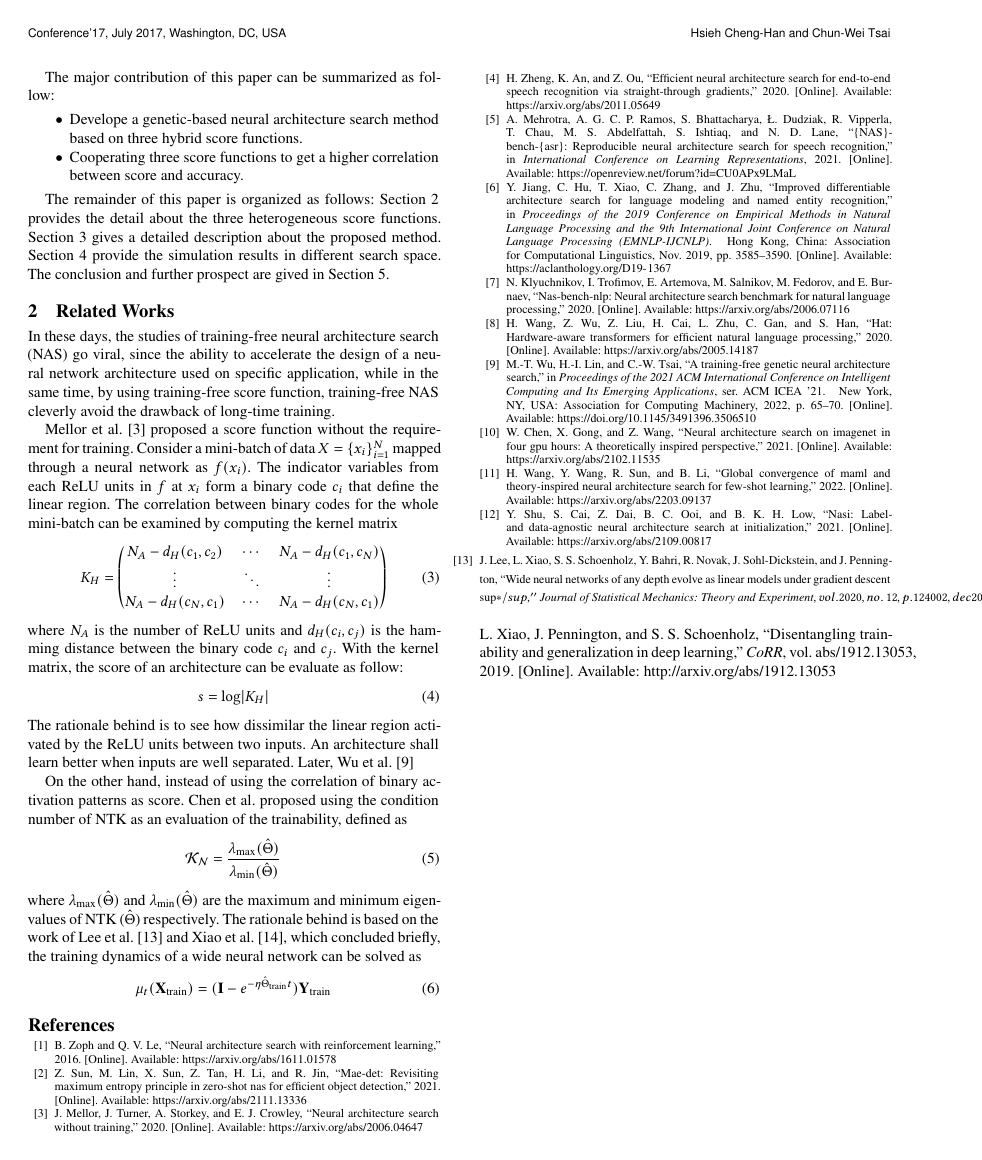
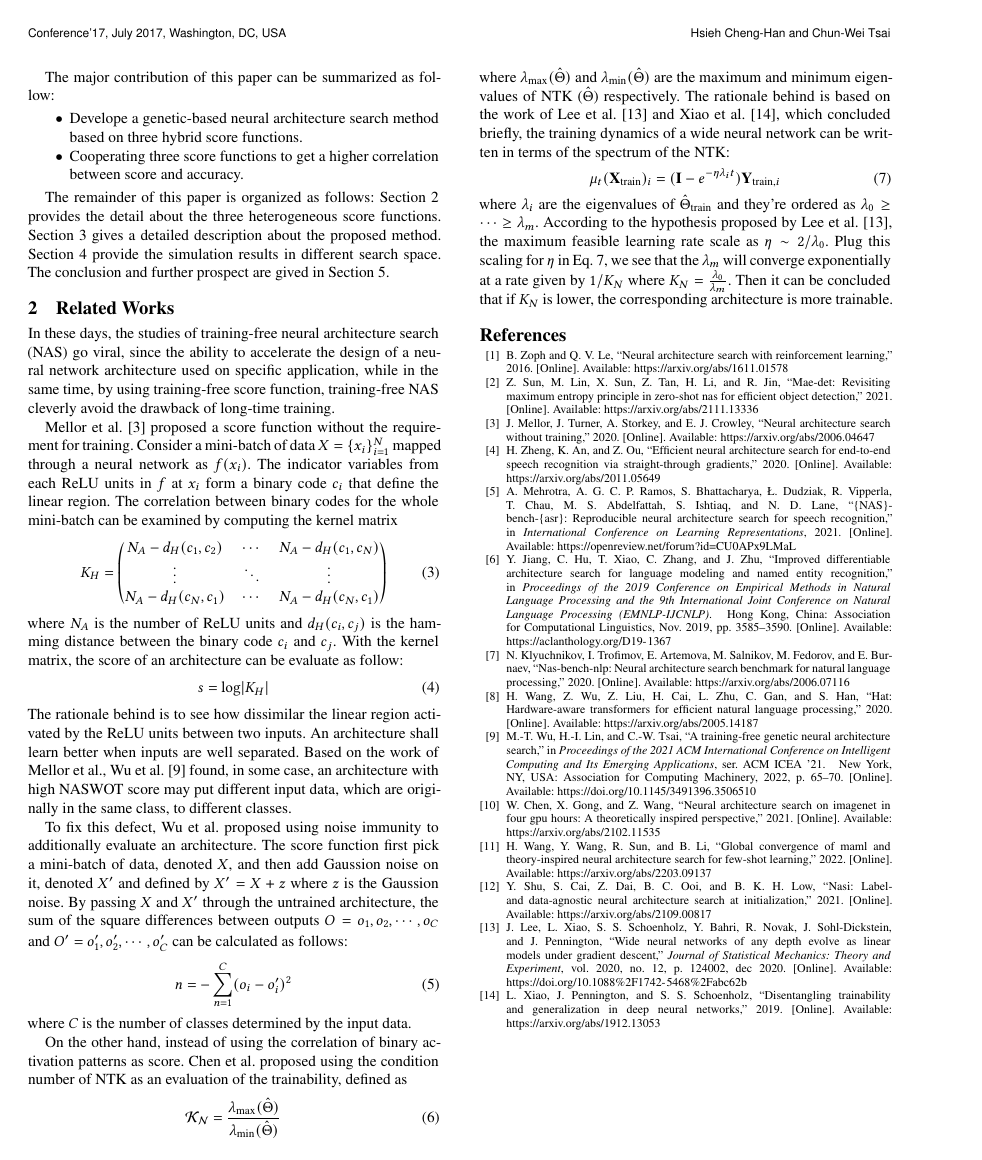
Before and after one commit to OEmiliatanO/Rank-Based-NAS, a LaTeX paper (paper/main.tex, which reads paper/main.bib): page 2 of 2. Compiled offline with LaTeX, dvips and Ghostscript.

Commit message:
update related work

```diff
--- a/paper/main.bib
+++ b/paper/main.bib
@@ -182,4 +176,0 @@ url={https://openreview.net/forum?id=CU0APx9LMaL}
-  journal   = {CoRR},
-  volume    = {abs/1912.13053},
-  year      = {2019},
-  url       = {http://arxiv.org/abs/1912.13053},
@@ -191,4 +179,12 @@ url={https://openreview.net/forum?id=CU0APx9LMaL}
+  url = {https://arxiv.org/abs/1912.13053},
+  author = {Xiao, Lechao and Pennington, Jeffrey and Schoenholz, Samuel S.},
+  keywords = {Machine Learning (cs.LG), Machine Learning (stat.ML), FOS: Computer and information sciences, FOS: Computer and information sciences},
+  title = {Disentangling Trainability and Generalization in Deep Neural Networks},
+  publisher = {arXiv},
+  year = {2019},
+  copyright = {arXiv.org perpetual, non-exclusive license}
 }
+
 
 @article{Lee_2020,
 	doi = {10.1088/1742-5468/abc62b},
@@ -200,7 +196,6 @@ url={https://openreview.net/forum?id=CU0APx9LMaL}
 	number = {12},
 	pages = {124002},
 	author = {Jaehoon Lee and Lechao Xiao and Samuel S Schoenholz and Yasaman Bahri and Roman Novak and Jascha Sohl-Dickstein and Jeffrey Pennington},
-	title = {Wide neural networks of any depth evolve as linear models under gradient descent
-		                  $\less$sup$\greater${\ast}$\less$/sup$\greater$},
+	title = {Wide neural networks of any depth evolve as linear models under gradient descent},
 	journal = {Journal of Statistical Mechanics: Theory and Experiment}
 }
--- a/paper/main.tex
+++ b/paper/main.tex
@@ -209,7 +209,22 @@
     The rationale behind is to see how dissimilar the linear region activated by
     the ReLU units between two inputs. An architecture shall learn better
     when inputs are well separated.
-    Later, Wu et al. \cite{10.1145/3491396.3506510}
+    Based on the work of Mellor et al., Wu et al. \cite{10.1145/3491396.3506510}
+    found, in some case, an architecture with high NASWOT score may put different
+    input data, which are originally in the same class, to different classes.
+
+    To fix this defect, Wu et al. proposed using noise immunity to additionally
+    evaluate an architecture. The score function first pick a mini-batch of data,
+    denoted $X$, and then add Gaussion noise on it, denoted $X'$ and defined by $X'=X+z$
+    where $z$ is the Gaussion noise. By passing $X$ and $X'$ through the untrained
+    architecture, the sum of the square differences between outputs
+    $O=\begin{matrix}o_1,o_2,\cdots,o_C\end{matrix}$ and
+    $O'=\begin{matrix}o_1',o_2',\cdots,o_C'\end{matrix}$ can be calculated as
+    follows:
+    \begin{equation}
+        n=-\sum^C_{n=1}(o_i-o_i')^2
+    \end{equation}
+    where $C$ is the number of classes determined by the input data.
 
     On the other hand, instead of using the correlation of binary activation
     patterns as score. Chen et al. proposed using the condition number of NTK
@@ -220,12 +235,20 @@
     where $\lambda_{\textrm{max}}(\hat\Theta)$ and $\lambda_{\textrm{min}}(\hat\Theta)$
     are the maximum and minimum eigenvalues of NTK ($\hat\Theta$) respectively.
     The rationale behind is based on the work of Lee et al. \cite{Lee_2020} and
-    Xiao et al. \cite{DBLP:journals/corr/abs-1912-13053}, which concluded briefly,
-    the training dynamics of a wide neural network can be solved as
-    \begin{equation}
-        \mu_t(\textbf{X}_{\textrm{train}})=(\textbf{I}-e^{-\eta\hat\Theta_{\textrm{train}}t})\textbf{Y}_{\textrm{train}}
+    Xiao et al. \cite{https://doi.org/10.48550/arxiv.1912.13053}, which concluded briefly,
+    the training dynamics of a wide neural network can be written in terms of the
+    spectrum of the NTK:
+    \begin{equation}\label{eq:6}
+        \mu_t(\textbf{X}_{\textrm{train}})_i=(\textbf{I}-e^{-\eta\lambda_it})\textbf{Y}_{\textrm{train,}i}
     \end{equation}
-
+    where $\lambda_i$ are the eigenvalues of $\hat\Theta_{\textrm{train}}$
+    and they're ordered as $\lambda_0\geq\cdots\geq\lambda_m$.
+    According to the hypothesis proposed by Lee et al. \cite{Lee_2020}, the maximum
+    feasible learning rate scale as $\eta\sim2/\lambda_0$. Plug this scaling for
+    $\eta$ in Eq. \ref{eq:6}, we see that the $\lambda_m$ will converge exponentially
+    at a rate given by $1/K_N$ where $K_N=\frac{\lambda_0}{\lambda_m}$.
+    Then it can be concluded that if $K_N$ is lower, the corresponding architecture is
+    more trainable.
 
     \bibliographystyle{IEEEtran}
     \bibliography{main}
```
Also changed, not shown: paper/main.pdf, paper/main.bib (12 more changed lines).
